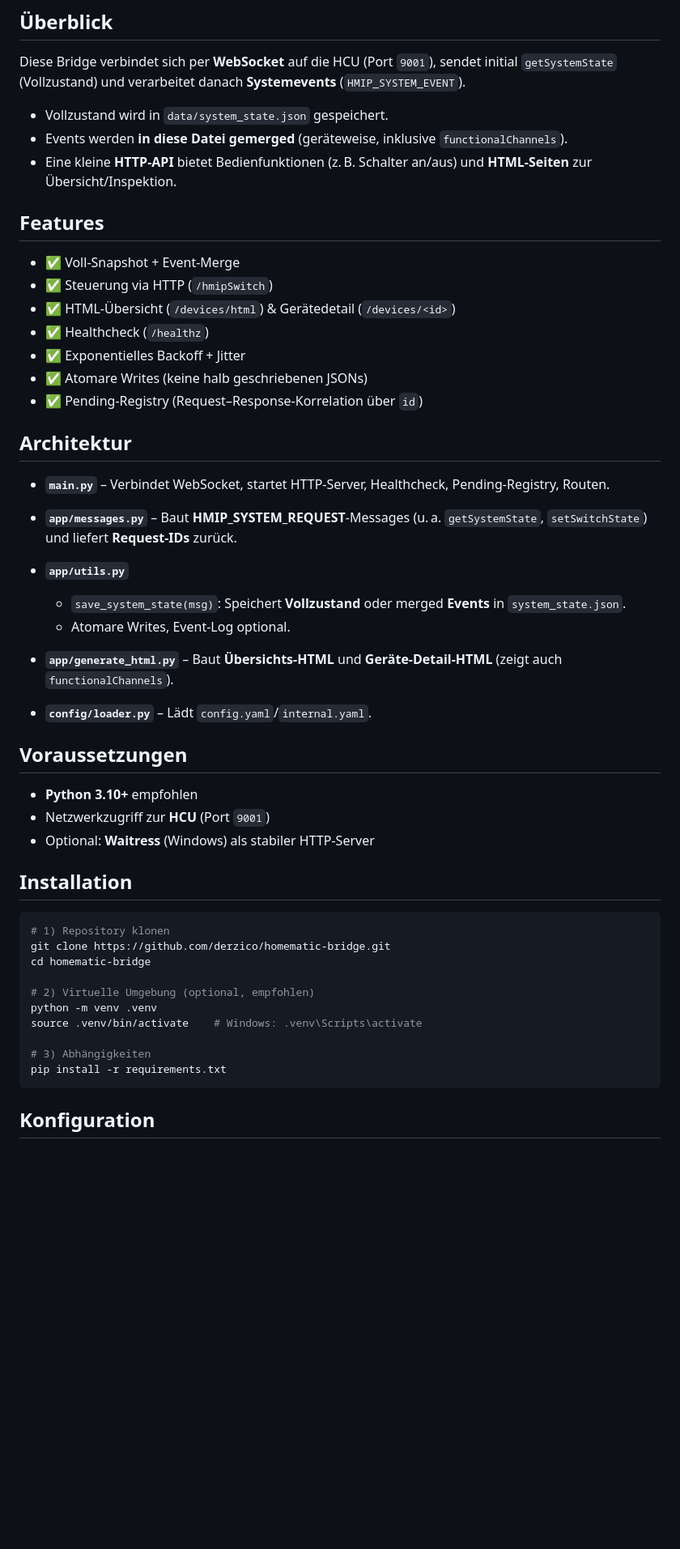
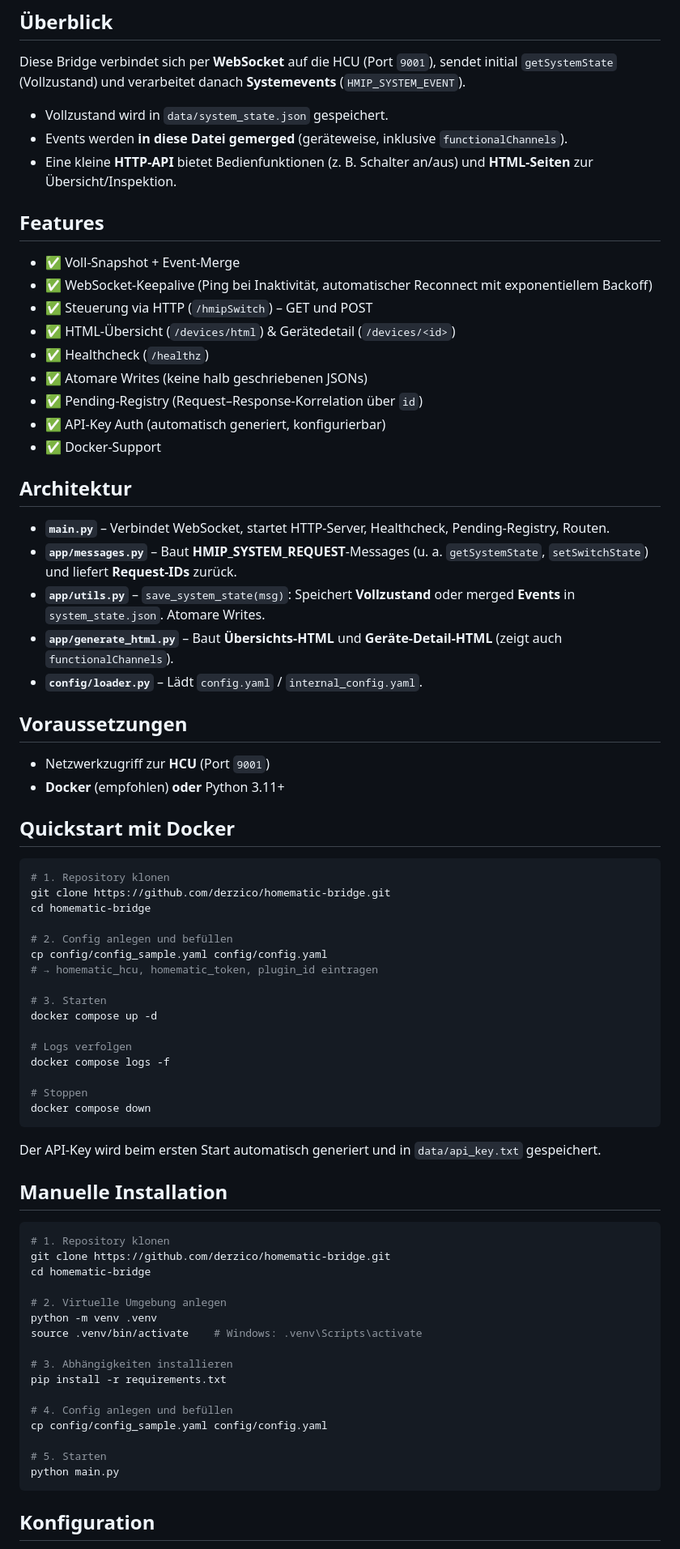
Before and after one commit to derzico/homematic-bridge, a Markdown page: README.md, the part around one of its changes. Shown at 81% size. Rendered like a GitHub page; blank space fills up the shorter version.

````diff
--- a/README.md
+++ b/README.md
@@ -41,49 +40,75 @@ Diese Bridge verbindet sich per **WebSocket** auf die HCU (Port `9001`), sendet
 
 - Vollzustand wird in `data/system_state.json` gespeichert.
 - Events werden **in diese Datei gemerged** (geräteweise, inklusive `functionalChannels`).
-- Eine kleine **HTTP-API** bietet Bedienfunktionen (z. B. Schalter an/aus) und **HTML-Seiten** zur Übersicht/Inspektion.
+- Eine kleine **HTTP-API** bietet Bedienfunktionen (z. B. Schalter an/aus) und **HTML-Seiten** zur Übersicht/Inspektion.
 
 ## Features
 
 - ✅ Voll-Snapshot + Event-Merge
-- ✅ Steuerung via HTTP (`/hmipSwitch`)
+- ✅ WebSocket-Keepalive (Ping bei Inaktivität, automatischer Reconnect mit exponentiellem Backoff)
+- ✅ Steuerung via HTTP (`/hmipSwitch`) – GET und POST
 - ✅ HTML-Übersicht (`/devices/html`) & Gerätedetail (`/devices/<id>`)
 - ✅ Healthcheck (`/healthz`)
-- ✅ Exponentielles Backoff + Jitter
 - ✅ Atomare Writes (keine halb geschriebenen JSONs)
 - ✅ Pending-Registry (Request–Response-Korrelation über `id`)
+- ✅ API-Key Auth (automatisch generiert, konfigurierbar)
+- ✅ Docker-Support
 
 ## Architektur
 
 - **`main.py`** – Verbindet WebSocket, startet HTTP-Server, Healthcheck, Pending-Registry, Routen.
-- **`app/messages.py`** – Baut **HMIP_SYSTEM_REQUEST**-Messages (u. a. `getSystemState`, `setSwitchState`) und liefert **Request-IDs** zurück.
-- **`app/utils.py`**
-
-  - `save_system_state(msg)`: Speichert **Vollzustand** oder merged **Events** in `system_state.json`.
-  - Atomare Writes, Event-Log optional.
-
+- **`app/messages.py`** – Baut **HMIP_SYSTEM_REQUEST**-Messages (u. a. `getSystemState`, `setSwitchState`) und liefert **Request-IDs** zurück.
+- **`app/utils.py`** – `save_system_state(msg)`: Speichert **Vollzustand** oder merged **Events** in `system_state.json`. Atomare Writes.
 - **`app/generate_html.py`** – Baut **Übersichts-HTML** und **Geräte-Detail-HTML** (zeigt auch `functionalChannels`).
-- **`config/loader.py`** – Lädt `config.yaml`/`internal.yaml`.
+- **`config/loader.py`** – Lädt `config.yaml` / `internal_config.yaml`.
 
 ## Voraussetzungen
 
-- **Python 3.10+** empfohlen
 - Netzwerkzugriff zur **HCU** (Port `9001`)
-- Optional: **Waitress** (Windows) als stabiler HTTP-Server
+- **Docker** (empfohlen) **oder** Python 3.11+
 
-## Installation
+## Quickstart mit Docker
 
 ```bash
-# 1) Repository klonen
+# 1. Repository klonen
 git clone https://github.com/derzico/homematic-bridge.git
 cd homematic-bridge
 
-# 2) Virtuelle Umgebung (optional, empfohlen)
+# 2. Config anlegen und befüllen
+cp config/config_sample.yaml config/config.yaml
+# → homematic_hcu, homematic_token, plugin_id eintragen
+
+# 3. Starten
+docker compose up -d
+
+# Logs verfolgen
+docker compose logs -f
+
+# Stoppen
+docker compose down
+```
+
+Der API-Key wird beim ersten Start automatisch generiert und in `data/api_key.txt` gespeichert.
+
+## Manuelle Installation
+
+```bash
+# 1. Repository klonen
+git clone https://github.com/derzico/homematic-bridge.git
+cd homematic-bridge
+
+# 2. Virtuelle Umgebung anlegen
 python -m venv .venv
 source .venv/bin/activate    # Windows: .venv\Scripts\activate
 
-# 3) Abhängigkeiten
+# 3. Abhängigkeiten installieren
 pip install -r requirements.txt
+
+# 4. Config anlegen und befüllen
+cp config/config_sample.yaml config/config.yaml
+
+# 5. Starten
+python main.py
 ```
 
 ## Konfiguration
````
Also changed, not shown: other parts of README.md (+44 -60 lines).
